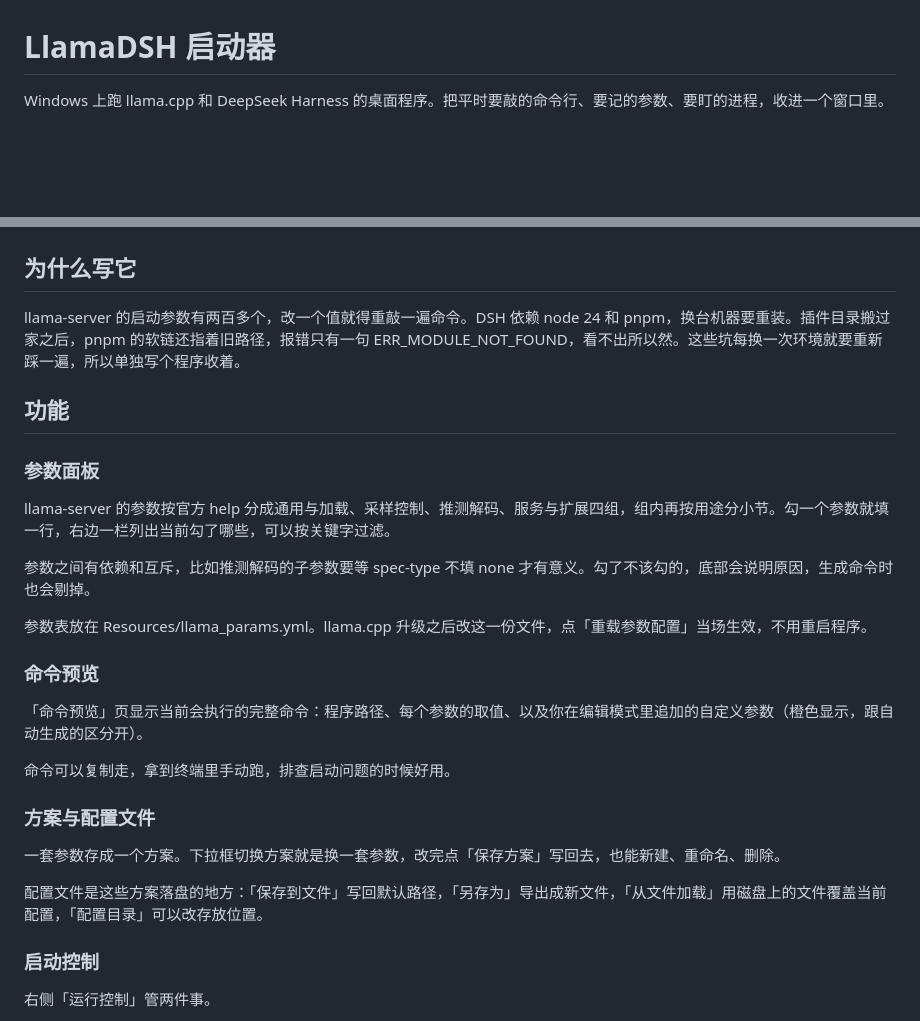
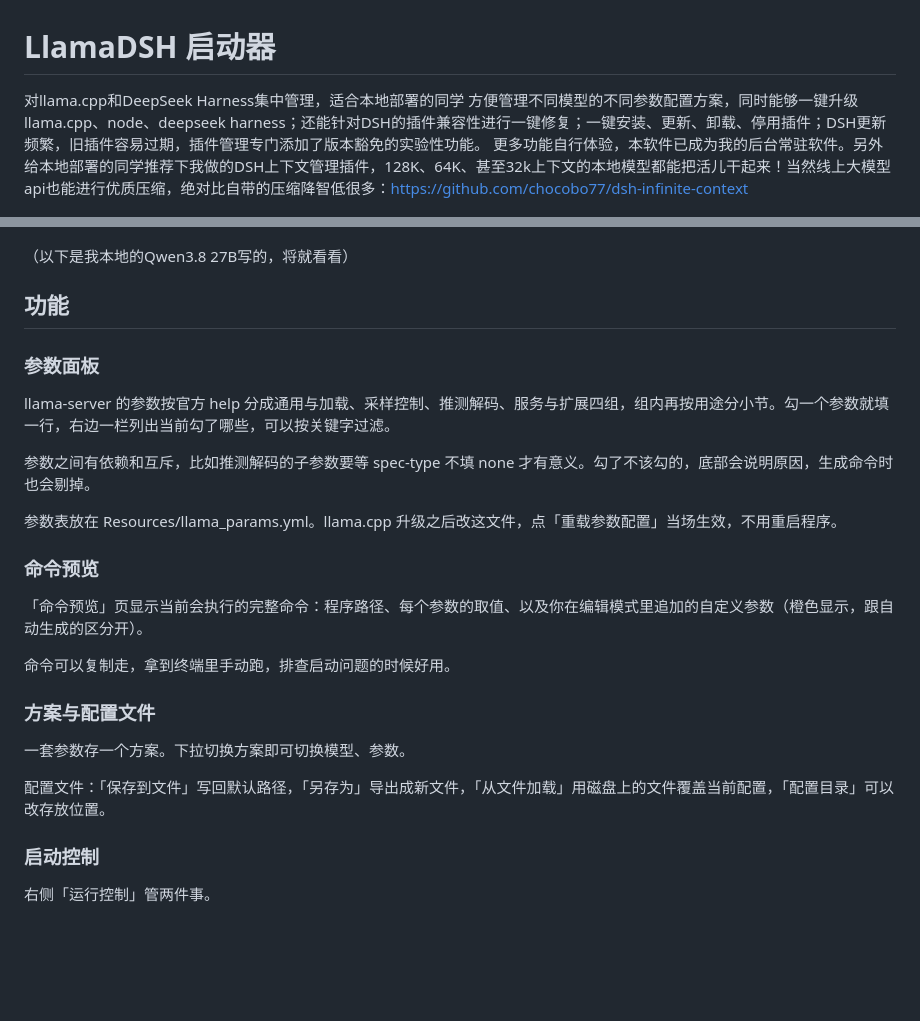
Before and after one commit to chocobo77/llama-dsh-launcher, a Markdown page: README.md, 2 parts joined by grey strips. Drawn GitHub-style; blank space fills up the shorter version.

```diff
--- a/README.md
+++ b/README.md
@@ -1,13 +1,12 @@
 # LlamaDSH 启动器
 
-Windows 上跑 llama.cpp 和 DeepSeek Harness 的桌面程序。把平时要敲的命令行、要记的参数、要盯的进程，收进一个窗口里。
+对llama.cpp和DeepSeek Harness集中管理，适合本地部署的同学
+方便管理不同模型的不同参数配置方案，同时能够一键升级llama.cpp、node、deepseek harness；还能针对DSH的插件兼容性进行一键修复；一键安装、更新、卸载、停用插件；DSH更新频繁，旧插件容易过期，插件管理专门添加了版本豁免的实验性功能。
+更多功能自行体验，本软件已成为我的后台常驻软件。另外给本地部署的同学推荐下我做的DSH上下文管理插件，128K、64K、甚至32k上下文的本地模型都能把活儿干起来！当然线上大模型api也能进行优质压缩，绝对比自带的压缩降智低很多：https://github.com/chocobo77/dsh-infinite-context
 
 ![主界面](assets/main-window.png)
 
-## 为什么写它
-
-llama-server 的启动参数有两百多个，改一个值就得重敲一遍命令。DSH 依赖 node 24 和 pnpm，换台机器要重装。插件目录搬过家之后，pnpm 的软链还指着旧路径，报错只有一句 ERR_MODULE_NOT_FOUND，看不出所以然。这些坑每换一次环境就要重新踩一遍，所以单独写个程序收着。
-
+（以下是我本地的Qwen3.8 27B写的，将就看看）
 ## 功能
 
 ### 参数面板
@@ -16,7 +15,7 @@ llama-server 的参数按官方 help 分成通用与加载、采样控制、推
 
 参数之间有依赖和互斥，比如推测解码的子参数要等 spec-type 不填 none 才有意义。勾了不该勾的，底部会说明原因，生成命令时也会剔掉。
 
-参数表放在 Resources/llama_params.yml。llama.cpp 升级之后改这一份文件，点「重载参数配置」当场生效，不用重启程序。
+参数表放在 Resources/llama_params.yml。llama.cpp 升级之后改这文件，点「重载参数配置」当场生效，不用重启程序。
 
 ### 命令预览
 
@@ -26,9 +25,9 @@ llama-server 的参数按官方 help 分成通用与加载、采样控制、推
 
 ### 方案与配置文件
 
-一套参数存成一个方案。下拉框切换方案就是换一套参数，改完点「保存方案」写回去，也能新建、重命名、删除。
+一套参数存一个方案。下拉切换方案即可切换模型、参数。
 
-配置文件是这些方案落盘的地方：「保存到文件」写回默认路径，「另存为」导出成新文件，「从文件加载」用磁盘上的文件覆盖当前配置，「配置目录」可以改存放位置。
+配置文件：「保存到文件」写回默认路径，「另存为」导出成新文件，「从文件加载」用磁盘上的文件覆盖当前配置，「配置目录」可以改存放位置。
 
 ### 启动控制
 
```
